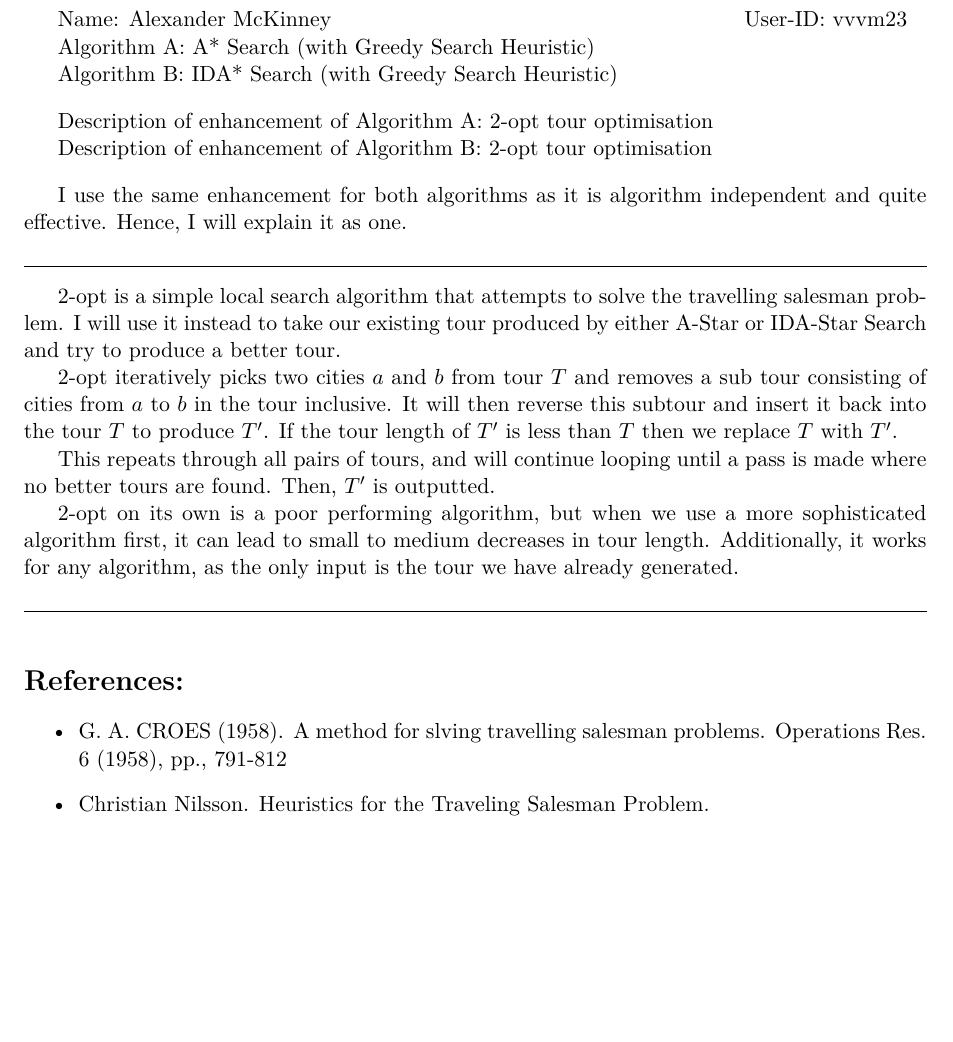
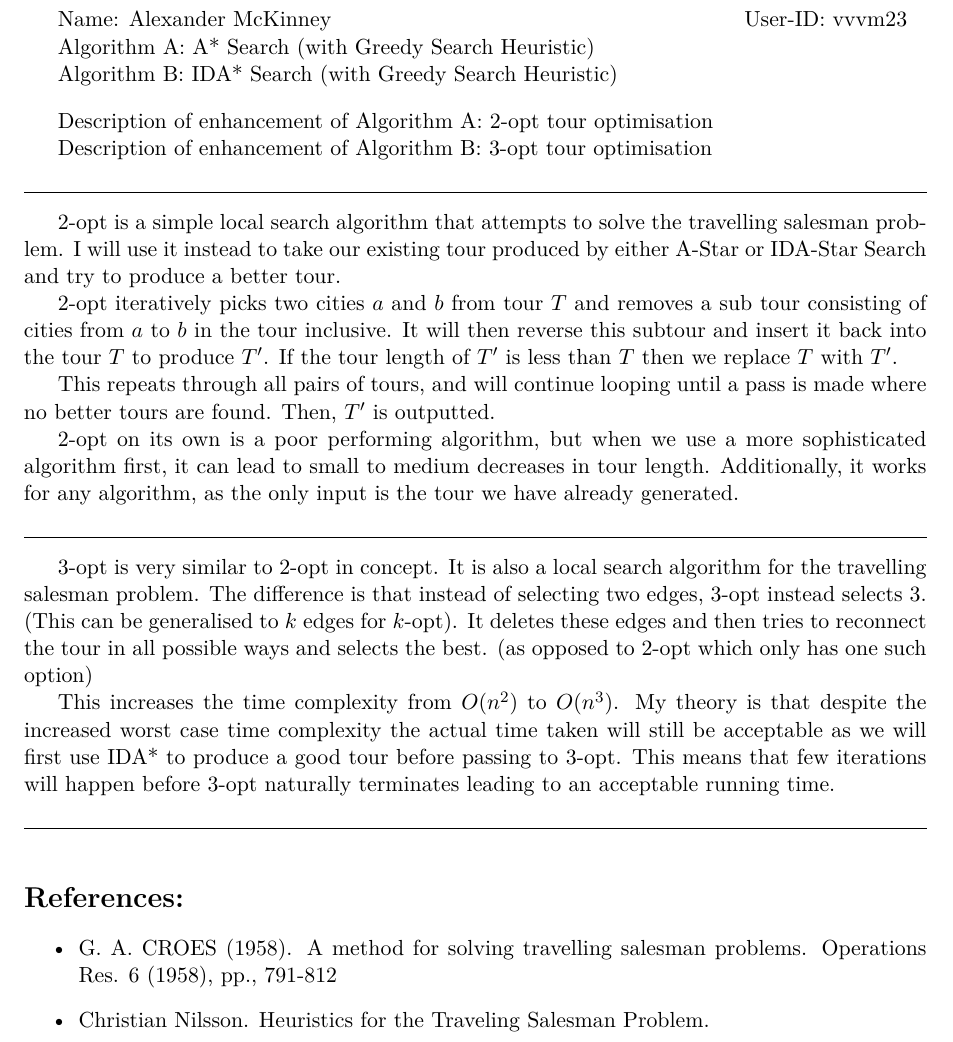
Before and after one commit to vvvm23/AI_Search_Summative, a LaTeX document (AISearchProforma.tex): part of the page, cut so that both start at the same text, the shorter picture padded with empty space. Compiled offline with pdfLaTeX.

Commit message:
update proforma

```diff
--- a/AISearchProforma.tex
+++ b/AISearchProforma.tex
@@ -14,13 +14,10 @@ Algorithm B: IDA* Search (with Greedy Search Heuristic)
 
 Description of enhancement of Algorithm A: 2-opt tour optimisation
 
-Description of enhancement of Algorithm B: 2-opt tour optimisation
-
-\vspace{10pt}
-
-I use the same enhancement for both algorithms as it is algorithm independent and quite effective. Hence, I will explain it as one.
+Description of enhancement of Algorithm B: 3-opt tour optimisation
 
 \vspace{5pt}
+
 
 \noindent\hrulefill
 
@@ -40,10 +37,21 @@ This repeats through all pairs of tours, and will continue looping until a pass
 
 \vspace{5pt}
 
+
+3-opt is very similar to 2-opt in concept. It is also a local search algorithm for the travelling salesman problem. The difference is that instead of selecting two edges, 3-opt instead selects 3. (This can be generalised to $k$ edges for $k$-opt). It deletes these edges and then tries to reconnect the tour in all possible ways and selects the best. (as opposed to 2-opt which only has one such option)
+
+This increases the time complexity from $O(n^2)$ to $O(n^3)$. My theory is that despite the increased worst case time complexity the actual time taken will still be acceptable as we will first use IDA* to produce a good tour before passing to 3-opt. This means that few iterations will happen before 3-opt naturally terminates leading to an acceptable running time.
+
+\vspace{5pt}
+\noindent\hrulefill
+
+
+\vspace{5pt}
+
 \section*{References:}
 
 \begin{itemize}
-	\item G. A. CROES (1958). A method for slving travelling salesman problems. Operations Res. 6 (1958), pp., 791-812
+	\item G. A. CROES (1958). A method for solving travelling salesman problems. Operations Res. 6 (1958), pp., 791-812
 \item Christian Nilsson. Heuristics for the Traveling Salesman Problem.
 \end{itemize}
 
```
Also changed, not shown: 1 other file.
